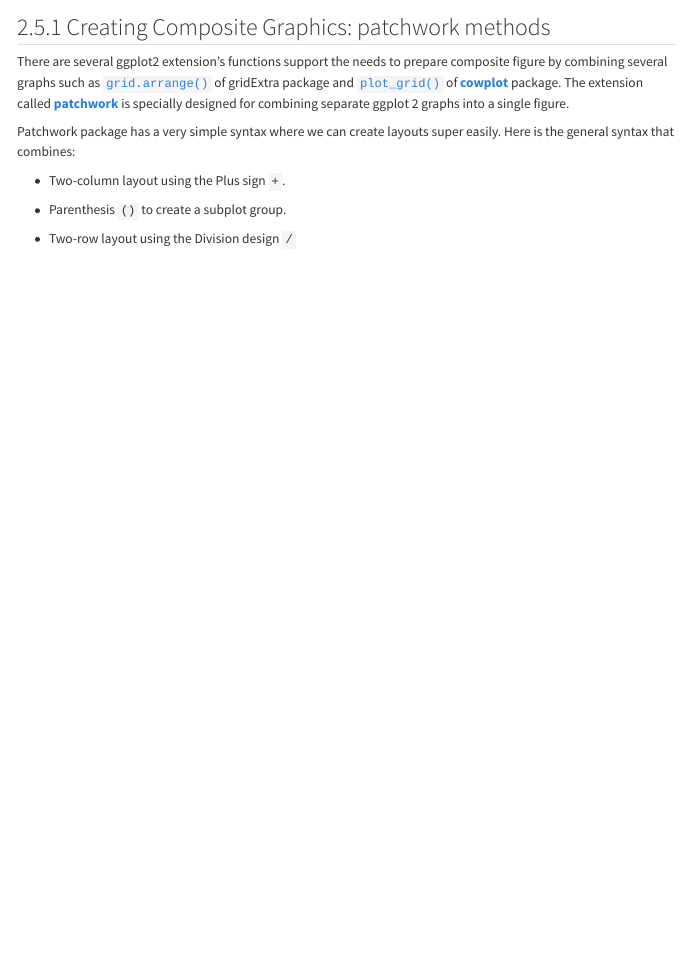
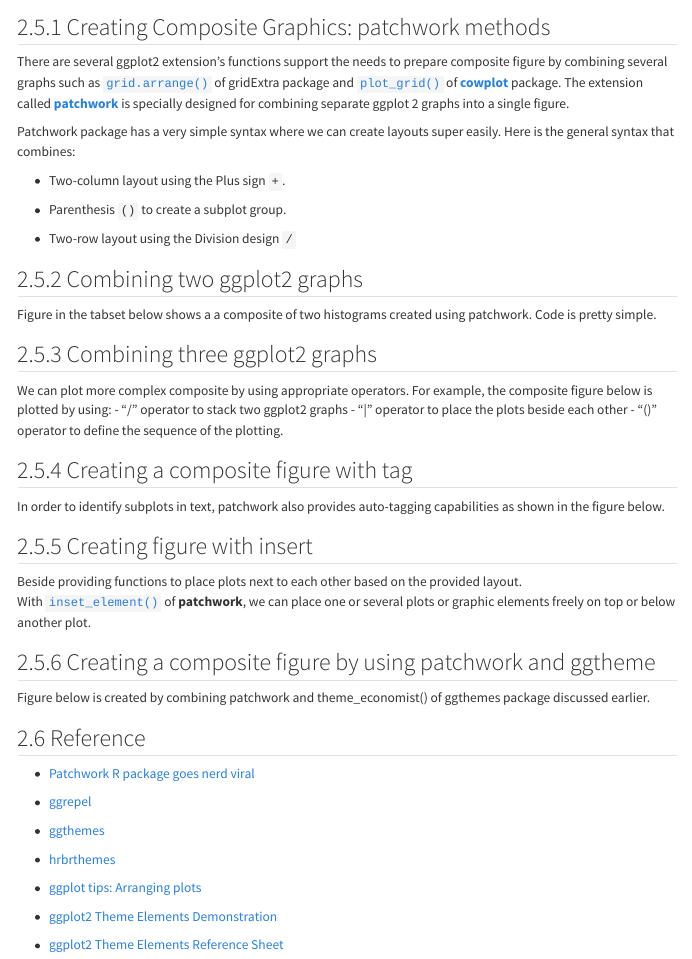
Before and after one commit to hoanguyenphuong/ISSS608-VAA, a Quarto document (Hands-on_Ex/Hands-on_Ex02/Hands-on_Ex02.qmd): the page in a window 1100 px wide, from 8190 px down. Rendered offline with R 4.5, knitr and Pandoc in place of Quarto, with nearby package versions; code that draws random numbers runs with fixed seeds of ours; some code elsewhere in the file could not run offline; menus at the side of the page are left out.

Commit message:
Hands-on Ex02 (addition 1)

```diff
--- a/Hands-on_Ex/Hands-on_Ex02/Hands-on_Ex02.qmd
+++ b/Hands-on_Ex/Hands-on_Ex02/Hands-on_Ex02.qmd
@@ -264,4 +264,38 @@ Patchwork package has a very simple syntax where we can create layouts super eas
 
 -   Two-row layout using the Division design `/`
 
-##
+## 2.5.2 Combining two ggplot2 graphs
+
+Figure in the tabset below shows a a composite of two histograms created using patchwork. Code is pretty simple.
+
+## 2.5.3 Combining three ggplot2 graphs
+
+We can plot more complex composite by using appropriate operators. For example, the composite figure below is plotted by using: - “/” operator to stack two ggplot2 graphs - “\|” operator to place the plots beside each other - “()” operator to define the sequence of the plotting.
+
+## 2.5.4 Creating a composite figure with tag
+
+In order to identify subplots in text, patchwork also provides auto-tagging capabilities as shown in the figure below.
+
+## 2.5.5 Creating figure with insert
+
+Beside providing functions to place plots next to each other based on the provided layout. With [`inset_element()`](https://patchwork.data-imaginist.com/reference/inset_element.html) of **patchwork**, we can place one or several plots or graphic elements freely on top or below another plot.
+
+## 2.5.6 Creating a composite figure by using patchwork and ggtheme
+
+Figure below is created by combining patchwork and theme_economist() of ggthemes package discussed earlier.
+
+## 2.6 Reference
+
+-   [Patchwork R package goes nerd viral](https://www.littlemissdata.com/blog/patchwork)
+
+-   [ggrepel](https://ggrepel.slowkow.com/)
+
+-   [ggthemes](https://ggplot2.tidyverse.org/reference/ggtheme.html)
+
+-   [hrbrthemes](https://cinc.rud.is/web/packages/hrbrthemes/)
+
+-   [ggplot tips: Arranging plots](https://albert-rapp.de/post/2021-10-28-extend-plot-variety/)
+
+-   [ggplot2 Theme Elements Demonstration](https://henrywang.nl/ggplot2-theme-elements-demonstration/)
+
+-   [ggplot2 Theme Elements Reference Sheet](https://isabella-b.com/blog/ggplot2-theme-elements-reference/)
--- a/_quarto.yml
+++ b/_quarto.yml
@@ -11,8 +11,6 @@ website:
             href: "Hands-on_Ex/Hands-on_Ex01/Hands-on_Ex01.html"
           - text: "Hands-on Exercise 2"
             href: "Hands-on_Ex/Hands-on_Ex02/Hands-on_Ex02.html"
-          - text: "Hands-on Exercise 3"
-            href: "Hands-on_Ex/Hands-on_Ex02/Hands-on_Ex02.html"
     right:
       - href: index.qmd
         text: Home
```
Also changed, not shown: 3 other files.
